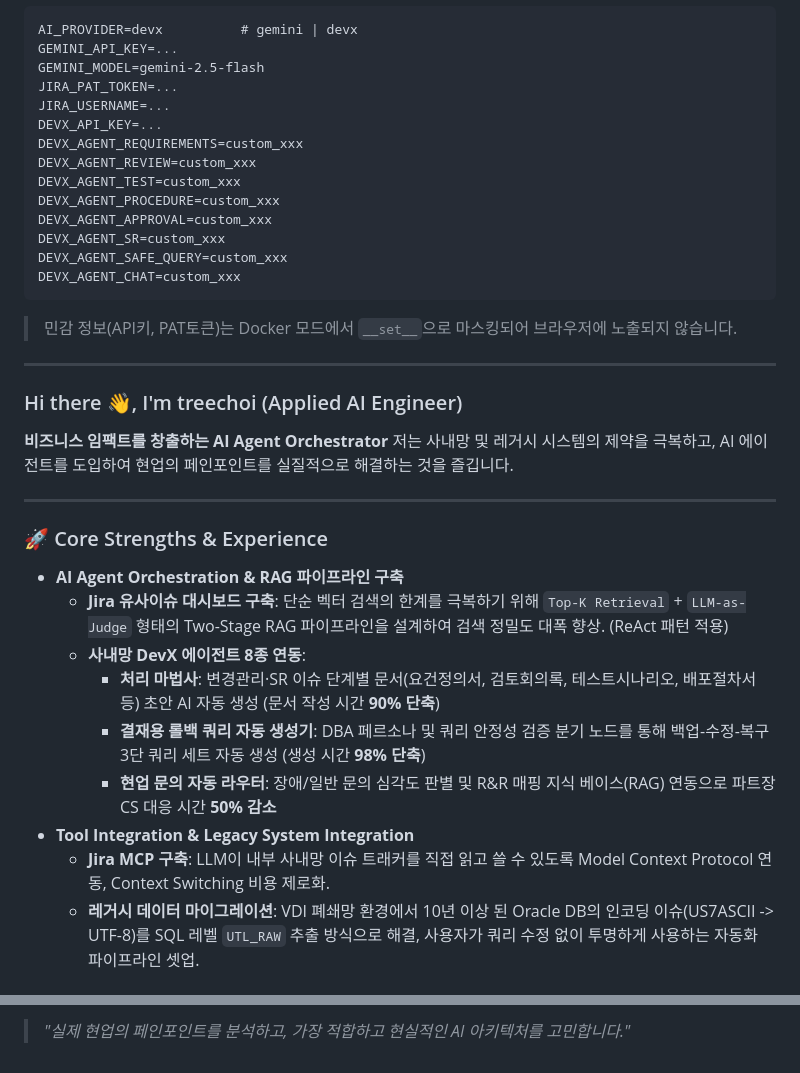
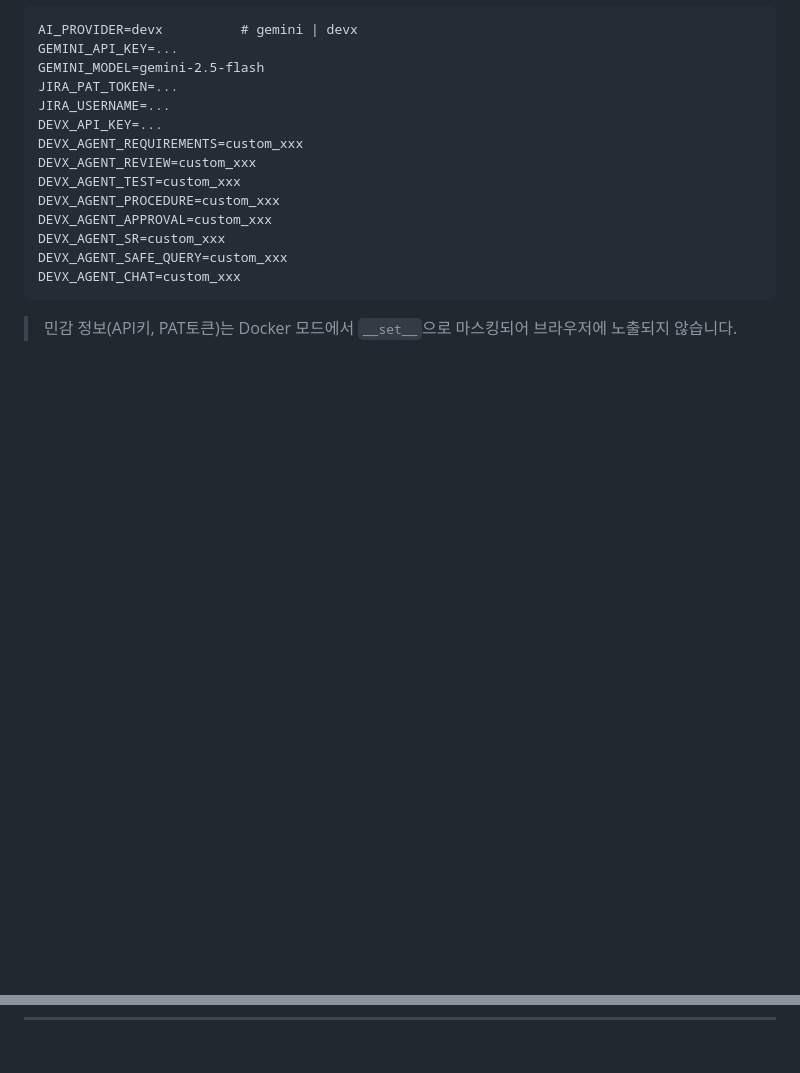
Before and after one commit to vangarang01-maker/treechoi, a Markdown page: README.md, 2 parts joined by grey strips. Drawn GitHub-style; blank space fills up the shorter version.

Commit message:
Remove personal introduction and core strengths
Removed personal introduction and core strengths section from README.

```diff
--- a/README.md
+++ b/README.md
@@ -224,23 +224,3 @@ DEVX_AGENT_CHAT=custom_xxx
 > 민감 정보(API키, PAT토큰)는 Docker 모드에서 `__set__`으로 마스킹되어 브라우저에 노출되지 않습니다.
 
 ---
-
-### Hi there 👋, I'm treechoi (Applied AI Engineer)
-
-**비즈니스 임팩트를 창출하는 AI Agent Orchestrator**
-저는 사내망 및 레거시 시스템의 제약을 극복하고, AI 에이전트를 도입하여 현업의 페인포인트를 실질적으로 해결하는 것을 즐깁니다.
-
----
-
-### 🚀 Core Strengths & Experience
-
-* **AI Agent Orchestration & RAG 파이프라인 구축**
-  * **Jira 유사이슈 대시보드 구축**: 단순 벡터 검색의 한계를 극복하기 위해 `Top-K Retrieval` + `LLM-as-Judge` 형태의 Two-Stage RAG 파이프라인을 설계하여 검색 정밀도 대폭 향상. (ReAct 패턴 적용)
-  * **사내망 DevX 에이전트 8종 연동**:
-    * **처리 마법사**: 변경관리·SR 이슈 단계별 문서(요건정의서, 검토회의록, 테스트시나리오, 배포절차서 등) 초안 AI 자동 생성 (문서 작성 시간 **90% 단축**)
-    * **결재용 롤백 쿼리 자동 생성기**: DBA 페르소나 및 쿼리 안정성 검증 분기 노드를 통해 백업-수정-복구 3단 쿼리 세트 자동 생성 (생성 시간 **98% 단축**)
-    * **현업 문의 자동 라우터**: 장애/일반 문의 심각도 판별 및 R&R 매핑 지식 베이스(RAG) 연동으로 파트장 CS 대응 시간 **50% 감소**
-* **Tool Integration & Legacy System Integration**
-  * **Jira MCP 구축**: LLM이 내부 사내망 이슈 트래커를 직접 읽고 쓸 수 있도록 Model Context Protocol 연동, Context Switching 비용 제로화.
-  * **레거시 데이터 마이그레이션**: VDI 폐쇄망 환경에서 10년 이상 된 Oracle DB의 인코딩 이슈(US7ASCII -> UTF-8)를 SQL 레벨 `UTL_RAW` 추출 방식으로 해결, 사용자가 쿼리 수정 없이 투명하게 사용하는 자동화 파이프라인 셋업.
-
@@ -263 +226,0 @@ DEVX_AGENT_CHAT=custom_xxx
-> *"실제 현업의 페인포인트를 분석하고, 가장 적합하고 현실적인 AI 아키텍처를 고민합니다."*
```
Also changed, not shown: other parts of README.md (+0 -16 lines).
